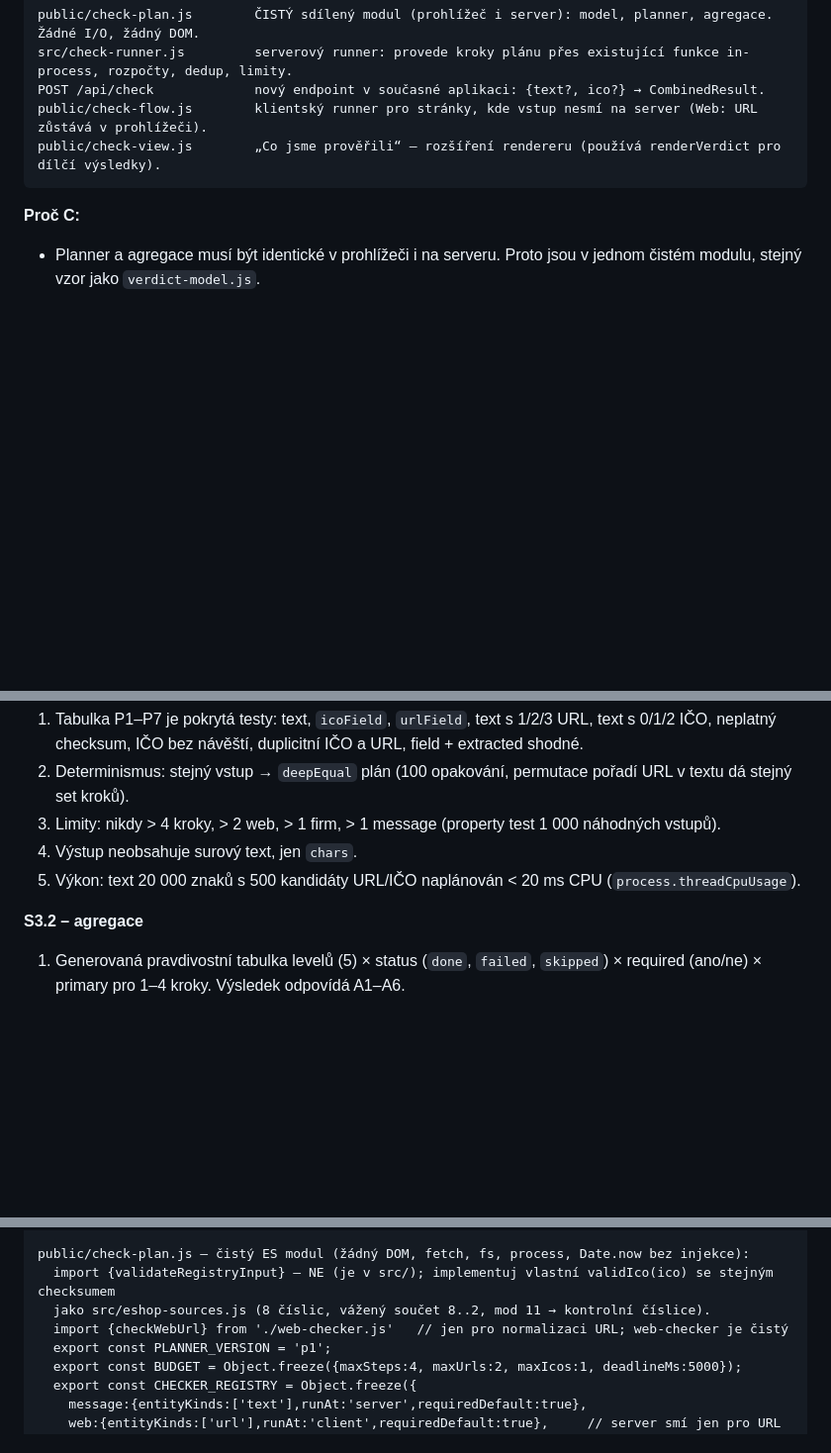
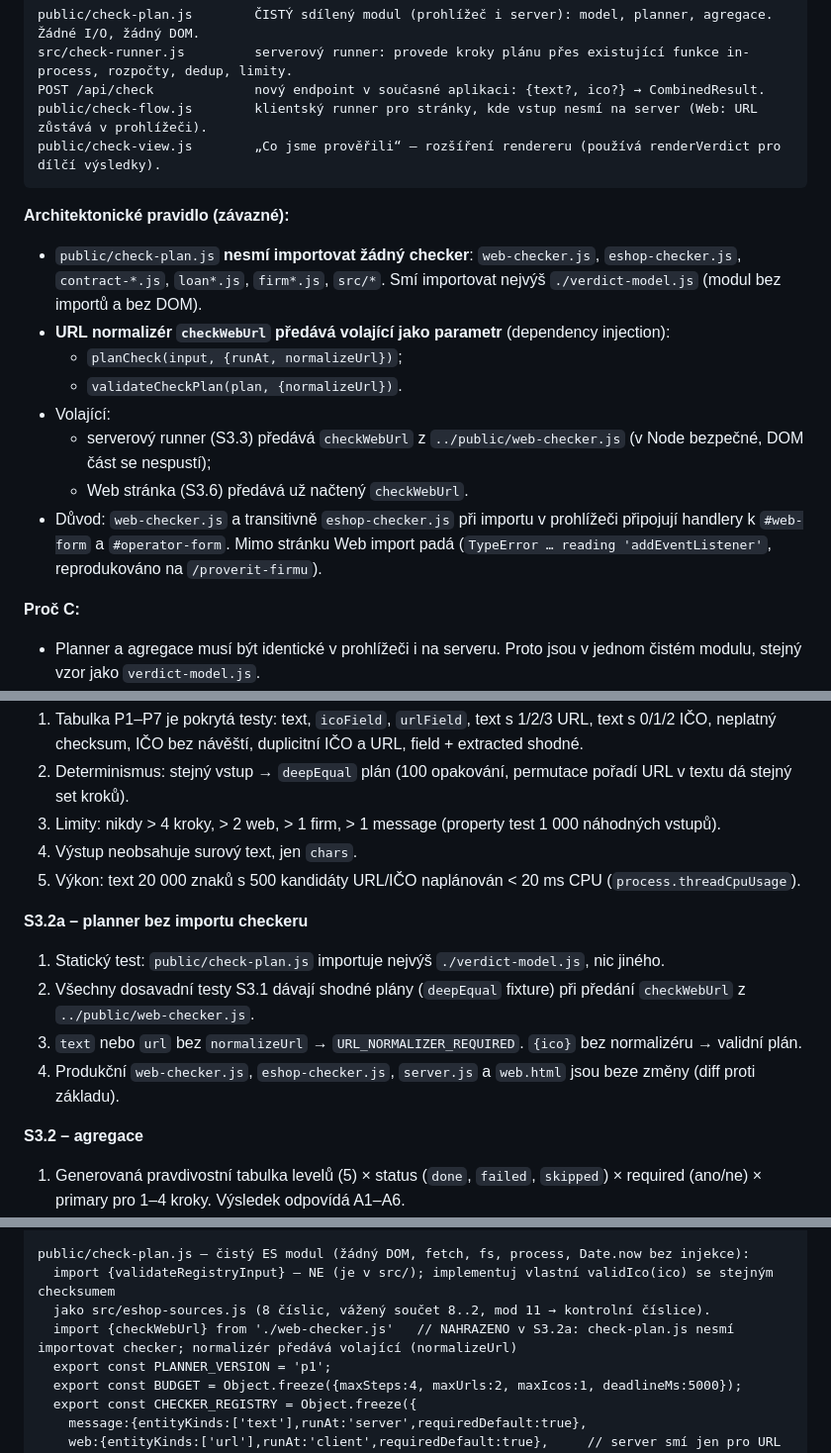
Before and after one commit to PatrikPortes/AIGuard, a Markdown page: docs/specs/SPEC_STAGE3_ORCHESTRATOR.md, 3 parts joined by grey strips. Shown at 99% size. Rendered like a GitHub page; blank space fills up the shorter version.

Commit message:
docs(specs): Stage 3 — check-plan.js imports no checker; URL normalizer injected (S3.2a)
Adds the binding architecture rule and S3.2a as the mandatory first step of S3.2.
All other Stage 3 decisions unchanged.

Co-Authored-By: Claude Opus 5.5 <noreply@anthropic.com>
Claude-Session: https://claude.ai/code/session_01Pnr8PbRj3wYeYSVBMtT4AV

````diff
--- a/docs/specs/SPEC_STAGE3_ORCHESTRATOR.md
+++ b/docs/specs/SPEC_STAGE3_ORCHESTRATOR.md
@@ -58,6 +58,16 @@ POST /api/check             nový endpoint v současné aplikaci: {text?, ico?}
 public/check-flow.js        klientský runner pro stránky, kde vstup nesmí na server (Web: URL zůstává v prohlížeči).
 public/check-view.js        „Co jsme prověřili“ – rozšíření rendereru (používá renderVerdict pro dílčí výsledky).
 ```
+
+**Architektonické pravidlo (závazné):**
+- `public/check-plan.js` **nesmí importovat žádný checker**: `web-checker.js`, `eshop-checker.js`, `contract-*.js`, `loan*.js`, `firm*.js`, `src/*`. Smí importovat nejvýš `./verdict-model.js` (modul bez importů a bez DOM).
+- **URL normalizér `checkWebUrl` předává volající jako parametr** (dependency injection):
+  - `planCheck(input, {runAt, normalizeUrl})`;
+  - `validateCheckPlan(plan, {normalizeUrl})`.
+- Volající:
+  - serverový runner (S3.3) předává `checkWebUrl` z `../public/web-checker.js` (v Node bezpečné, DOM část se nespustí);
+  - Web stránka (S3.6) předává už načtený `checkWebUrl`.
+- Důvod: `web-checker.js` a transitivně `eshop-checker.js` při importu v prohlížeči připojují handlery k `#web-form` a `#operator-form`. Mimo stránku Web import padá (`TypeError … reading 'addEventListener'`, reprodukováno na `/proverit-firmu`).
 
 **Proč C:**
 - Planner a agregace musí být identické v prohlížeči i na serveru. Proto jsou v jednom čistém modulu, stejný vzor jako `verdict-model.js`.
@@ -258,6 +269,12 @@ CO JSME PROVĚŘILI
 3. Limity: nikdy > 4 kroky, > 2 web, > 1 firm, > 1 message (property test 1 000 náhodných vstupů).
 4. Výstup neobsahuje surový text, jen `chars`.
 5. Výkon: text 20 000 znaků s 500 kandidáty URL/IČO naplánován < 20 ms CPU (`process.threadCpuUsage`).
+
+**S3.2a – planner bez importu checkeru**
+1. Statický test: `public/check-plan.js` importuje nejvýš `./verdict-model.js`, nic jiného.
+2. Všechny dosavadní testy S3.1 dávají shodné plány (`deepEqual` fixture) při předání `checkWebUrl` z `../public/web-checker.js`.
+3. `text` nebo `url` bez `normalizeUrl` → `URL_NORMALIZER_REQUIRED`. `{ico}` bez normalizéru → validní plán.
+4. Produkční `web-checker.js`, `eshop-checker.js`, `server.js` a `web.html` jsou beze změny (diff proti základu).
 
 **S3.2 – agregace**
 1. Generovaná pravdivostní tabulka levelů (5) × status (`done`, `failed`, `skipped`) × required (ano/ne) × primary pro 1–4 kroky. Výsledek odpovídá A1–A6.
@@ -345,7 +362,7 @@ VYTVOŘ POUZE:
 public/check-plan.js – čistý ES modul (žádný DOM, fetch, fs, process, Date.now bez injekce):
   import {validateRegistryInput} – NE (je v src/); implementuj vlastní validIco(ico) se stejným checksumem
   jako src/eshop-sources.js (8 číslic, vážený součet 8..2, mod 11 → kontrolní číslice).
-  import {checkWebUrl} from './web-checker.js'   // jen pro normalizaci URL; web-checker je čistý
+  import {checkWebUrl} from './web-checker.js'   // NAHRAZENO v S3.2a: check-plan.js nesmí importovat checker; normalizér předává volající (normalizeUrl)
   export const PLANNER_VERSION = 'p1';
   export const BUDGET = Object.freeze({maxSteps:4, maxUrls:2, maxIcos:1, deadlineMs:5000});
   export const CHECKER_REGISTRY = Object.freeze({
````
Also changed, not shown: other parts of docs/specs/SPEC_STAGE3_ORCHESTRATOR.md (+1 -0 lines).
